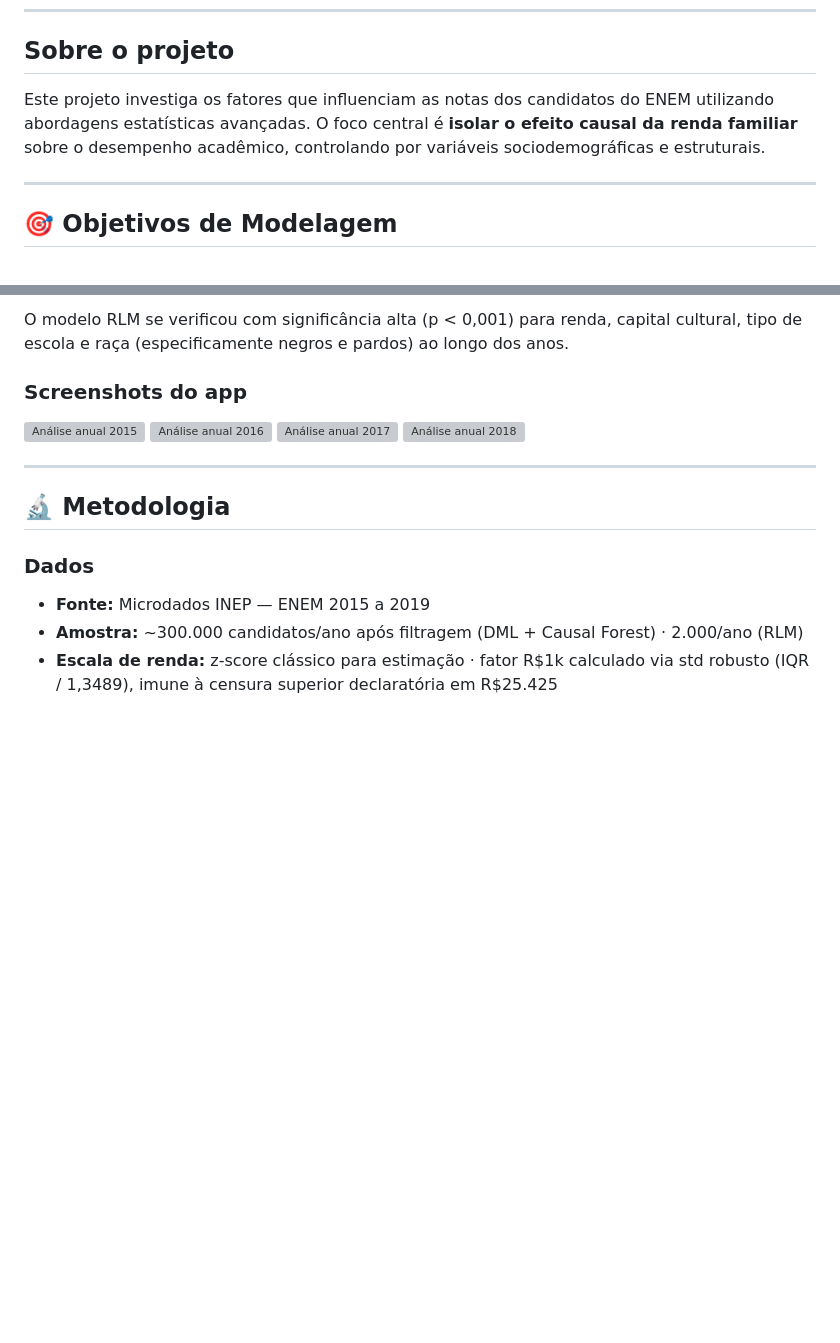
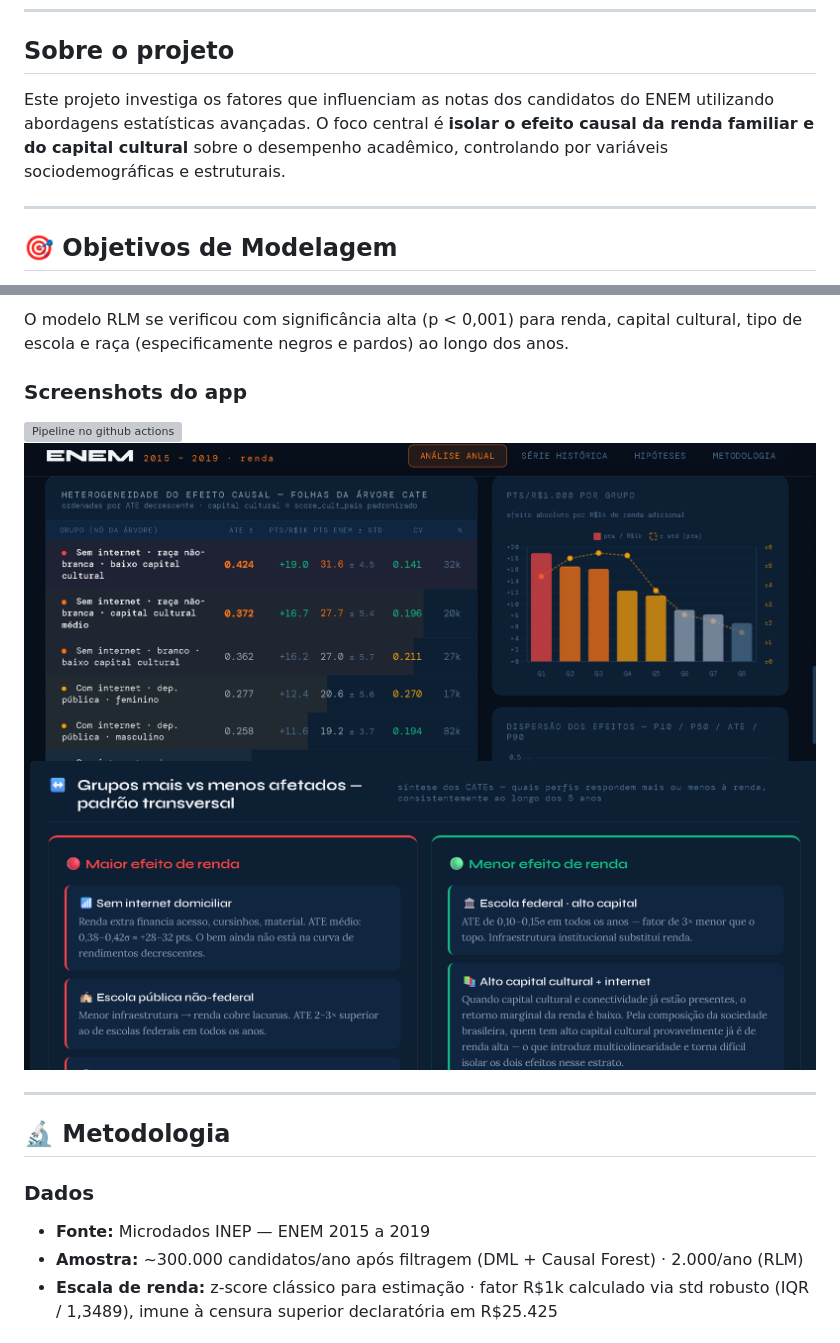
Before and after one commit to intelligent-life-paradox/statistical-modelling-enem, a Markdown page: README.md, 2 parts joined by grey strips. Rendered like a GitHub page; pictures changed too: images/app_enem_01.png (added), images/app_enem_02.png (added); blank space fills up the shorter version; grey boxes are pictures that could not be loaded.

Commit message:
docs: update README with real app screenshots

```diff
--- a/README.md
+++ b/README.md
@@ -8,7 +8,7 @@
 
 ## Sobre o projeto
 
-Este projeto investiga os fatores que influenciam as notas dos candidatos do ENEM utilizando abordagens estatísticas avançadas. O foco central é **isolar o efeito causal da renda familiar** sobre o desempenho acadêmico, controlando por variáveis sociodemográficas e estruturais.
+Este projeto investiga os fatores que influenciam as notas dos candidatos do ENEM utilizando abordagens estatísticas avançadas. O foco central é **isolar o efeito causal da renda familiar e do capital cultural** sobre o desempenho acadêmico, controlando por variáveis sociodemográficas e estruturais.
 
 ---
 
@@ -68,11 +68,9 @@ Todos os ATEs significativos a p < 0,001. Distribuição dos efeitos individuais
 O modelo RLM se verificou com significância alta (p < 0,001) para renda, capital cultural, tipo de escola e raça (especificamente negros e pardos) ao longo dos anos.
 
 ### Screenshots do app
-
-![Análise anual 2015](images/screenshot_2015.png)
-![Análise anual 2016](images/screenshot_2016.png)
-![Análise anual 2017](images/screenshot_2017.png)
-![Análise anual 2018](images/screenshot_2018.png)
+![Pipeline no github actions](images/app_enem_03.png)
+![Heterogeneidade do efeito causal — folhas da árvore CATE](images/app_enem_01.png)
+![Grupos mais vs menos afetados — padrão transversal](images/app_enem_02.png)
 
 ---
 
```
